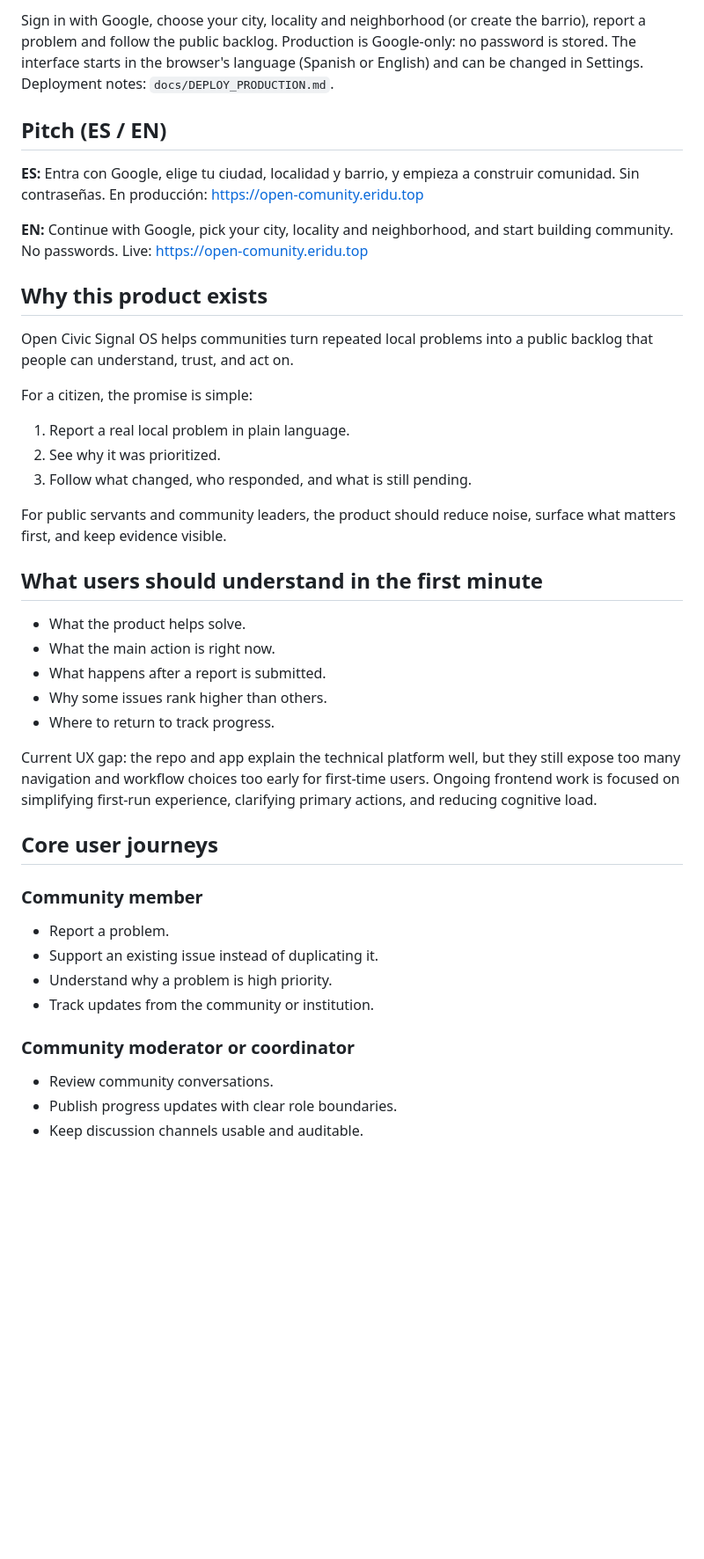
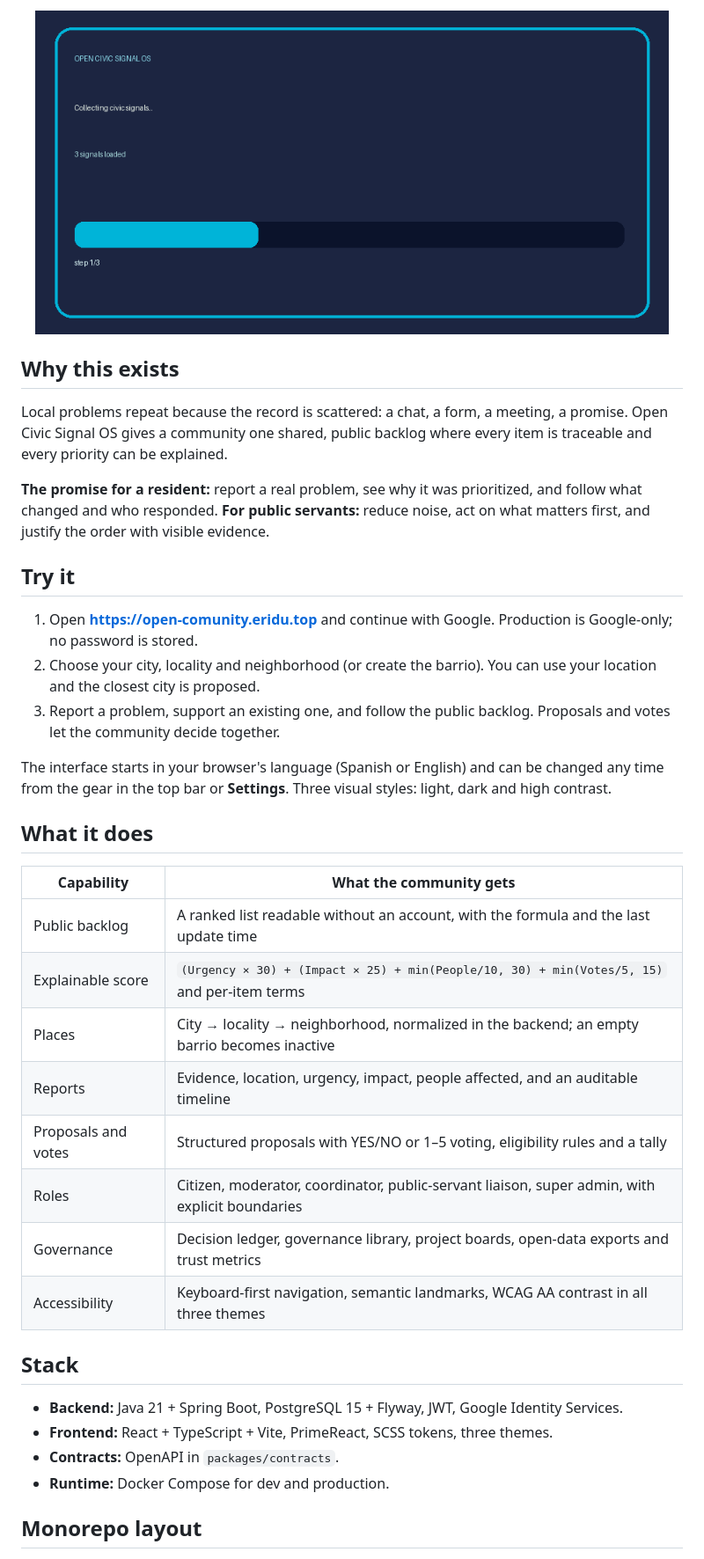
Before and after one commit to jdsalasca/open-civic-signal-os, a Markdown page: README.md, the part around one of its changes. Shown at 88% size. GitHub-like rendering; blank space fills up the shorter version.

Commit message:
docs: rewrite the README with the live site and the product story

```diff
--- a/README.md
+++ b/README.md
@@ -12,49 +28,49 @@ Monorepo civic-tech platform that converts community signals into transparent pu
 
-Sign in with Google, choose your city, locality and neighborhood (or create the barrio), report a
-problem and follow the public backlog. Production is Google-only: no password is stored. The
-interface starts in the browser's language (Spanish or English) and can be changed in Settings.
-Deployment notes: `docs/DEPLOY_PRODUCTION.md`.
+<p align="center">
+  <img src="assets/demo.gif" alt="Open Civic Signal OS demo" width="720" />
+</p>
 
-## Pitch (ES / EN)
+## Why this exists
 
-**ES:** Entra con Google, elige tu ciudad, localidad y barrio, y empieza a construir comunidad. Sin contraseñas. En producción: https://open-comunity.eridu.top
+Local problems repeat because the record is scattered: a chat, a form, a meeting, a promise. Open
+Civic Signal OS gives a community one shared, public backlog where every item is traceable and every
+priority can be explained.
 
-**EN:** Continue with Google, pick your city, locality and neighborhood, and start building community. No passwords. Live: https://open-comunity.eridu.top
+**The promise for a resident:** report a real problem, see why it was prioritized, and follow what
+changed and who responded. **For public servants:** reduce noise, act on what matters first, and
+justify the order with visible evidence.
 
-## Why this product exists
+## Try it
 
-Open Civic Signal OS helps communities turn repeated local problems into a public backlog that people can understand, trust, and act on.
+1. Open **https://open-comunity.eridu.top** and continue with Google. Production is Google-only; no
+   password is stored.
+2. Choose your city, locality and neighborhood (or create the barrio). You can use your location and
+   the closest city is proposed.
+3. Report a problem, support an existing one, and follow the public backlog. Proposals and votes let
+   the community decide together.
 
-For a citizen, the promise is simple:
+The interface starts in your browser's language (Spanish or English) and can be changed any time from
+the gear in the top bar or **Settings**. Three visual styles: light, dark and high contrast.
 
-1. Report a real local problem in plain language.
-2. See why it was prioritized.
-3. Follow what changed, who responded, and what is still pending.
+## What it does
 
-For public servants and community leaders, the product should reduce noise, surface what matters first, and keep evidence visible.
+| Capability | What the community gets |
+|---|---|
+| Public backlog | A ranked list readable without an account, with the formula and the last update time |
+| Explainable score | `(Urgency × 30) + (Impact × 25) + min(People/10, 30) + min(Votes/5, 15)` and per-item terms |
+| Places | City → locality → neighborhood, normalized in the backend; an empty barrio becomes inactive |
+| Reports | Evidence, location, urgency, impact, people affected, and an auditable timeline |
+| Proposals and votes | Structured proposals with YES/NO or 1–5 voting, eligibility rules and a tally |
+| Roles | Citizen, moderator, coordinator, public-servant liaison, super admin, with explicit boundaries |
+| Governance | Decision ledger, governance library, project boards, open-data exports and trust metrics |
+| Accessibility | Keyboard-first navigation, semantic landmarks, WCAG AA contrast in all three themes |
 
-## What users should understand in the first minute
+## Stack
 
-- What the product helps solve.
-- What the main action is right now.
-- What happens after a report is submitted.
-- Why some issues rank higher than others.
-- Where to return to track progress.
+- **Backend:** Java 21 + Spring Boot, PostgreSQL 15 + Flyway, JWT, Google Identity Services.
+- **Frontend:** React + TypeScript + Vite, PrimeReact, SCSS tokens, three themes.
+- **Contracts:** OpenAPI in `packages/contracts`.
+- **Runtime:** Docker Compose for dev and production.
 
-Current UX gap: the repo and app explain the technical platform well, but they still expose too many navigation and workflow choices too early for first-time users. Ongoing frontend work is focused on simplifying first-run experience, clarifying primary actions, and reducing cognitive load.
+## Monorepo layout
 
-## Core user journeys
-
-### Community member
-
-- Report a problem.
-- Support an existing issue instead of duplicating it.
-- Understand why a problem is high priority.
-- Track updates from the community or institution.
-
-### Community moderator or coordinator
-
-- Review community conversations.
-- Publish progress updates with clear role boundaries.
-- Keep discussion channels usable and auditable.
-
```
Also changed, not shown: other parts of README.md (+68 -100 lines).
